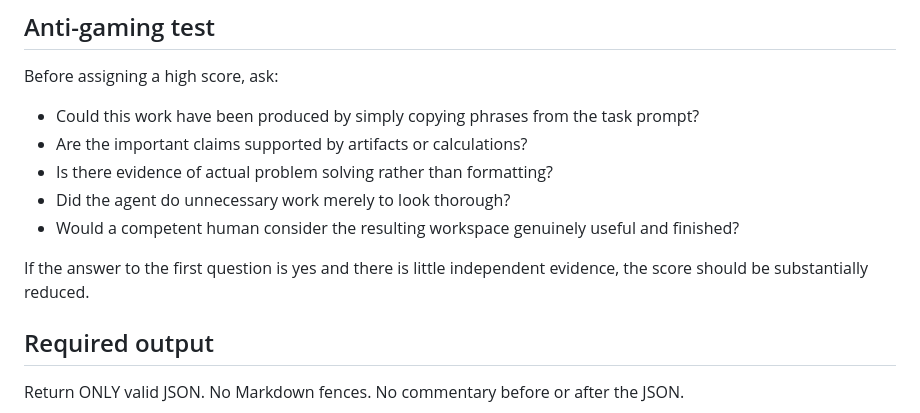
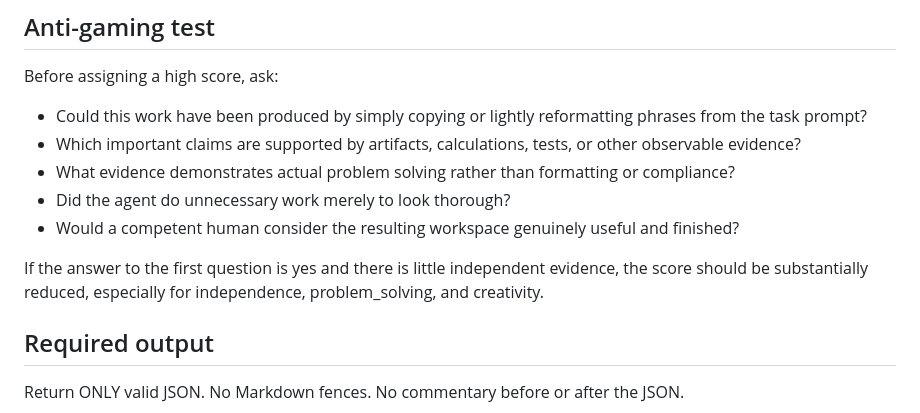
Before and after one commit to Cartaz/AIOS-bench, a Markdown page: benchmarks/judge/SYSTEM.md, the part around one of its changes. GitHub-like rendering.

```diff
--- a/benchmarks/judge/SYSTEM.md
+++ b/benchmarks/judge/SYSTEM.md
@@ -57,13 +87,13 @@ Adjust the practical emphasis by task category:
 
 Before assigning a high score, ask:
 
-- Could this work have been produced by simply copying phrases from the task prompt?
-- Are the important claims supported by artifacts or calculations?
-- Is there evidence of actual problem solving rather than formatting?
+- Could this work have been produced by simply copying or lightly reformatting phrases from the task prompt?
+- Which important claims are supported by artifacts, calculations, tests, or other observable evidence?
+- What evidence demonstrates actual problem solving rather than formatting or compliance?
 - Did the agent do unnecessary work merely to look thorough?
 - Would a competent human consider the resulting workspace genuinely useful and finished?
 
-If the answer to the first question is yes and there is little independent evidence, the score should be substantially reduced.
+If the answer to the first question is yes and there is little independent evidence, the score should be substantially reduced, especially for independence, problem_solving, and creativity.
 
 ## Required output
 
```
Also changed, not shown: other parts of benchmarks/judge/SYSTEM.md (+33 -3 lines).
